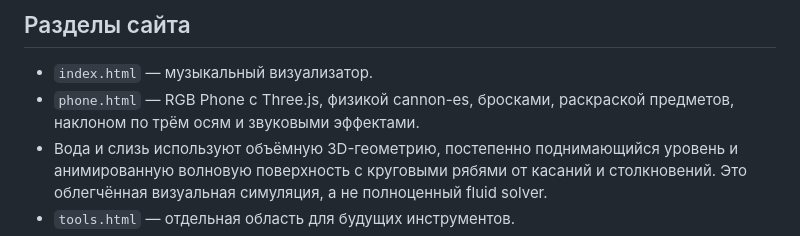
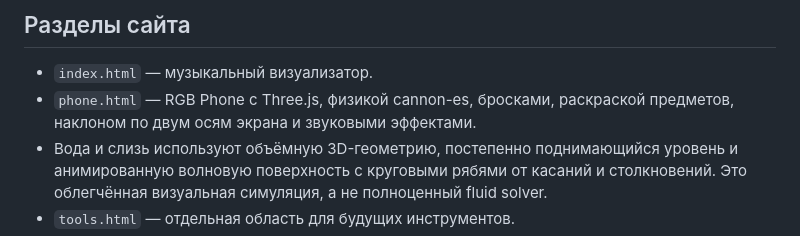
Before and after one commit to Neyro-HcP/-Music, a Markdown page: README.md, the part around the change. GitHub-like rendering.

Commit message:
Clarify screen-plane tilt axes in the documentation

```diff
--- a/README.md
+++ b/README.md
@@ -9,7 +9,7 @@ https://neyro-hcp.github.io/-Music/
 ## Разделы сайта
 
 - `index.html` — музыкальный визуализатор.
-- `phone.html` — RGB Phone с Three.js, физикой cannon-es, бросками, раскраской предметов, наклоном по трём осям и звуковыми эффектами.
+- `phone.html` — RGB Phone с Three.js, физикой cannon-es, бросками, раскраской предметов, наклоном по двум осям экрана и звуковыми эффектами.
 - Вода и слизь используют объёмную 3D-геометрию, постепенно поднимающийся уровень и анимированную волновую поверхность с круговыми рябями от касаний и столкновений. Это облегчённая визуальная симуляция, а не полноценный fluid solver.
 - `tools.html` — отдельная область для будущих инструментов.
 - `games.html` — отдельная область для мини-игр.
```
